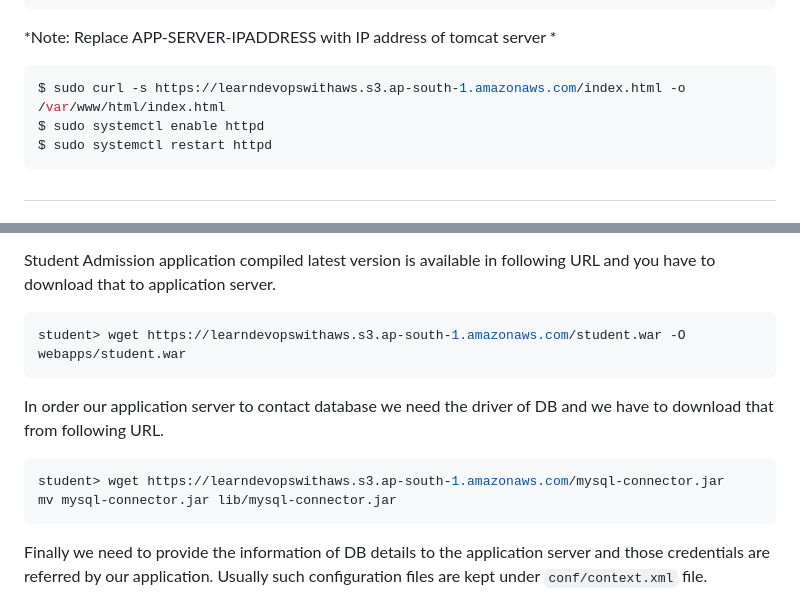
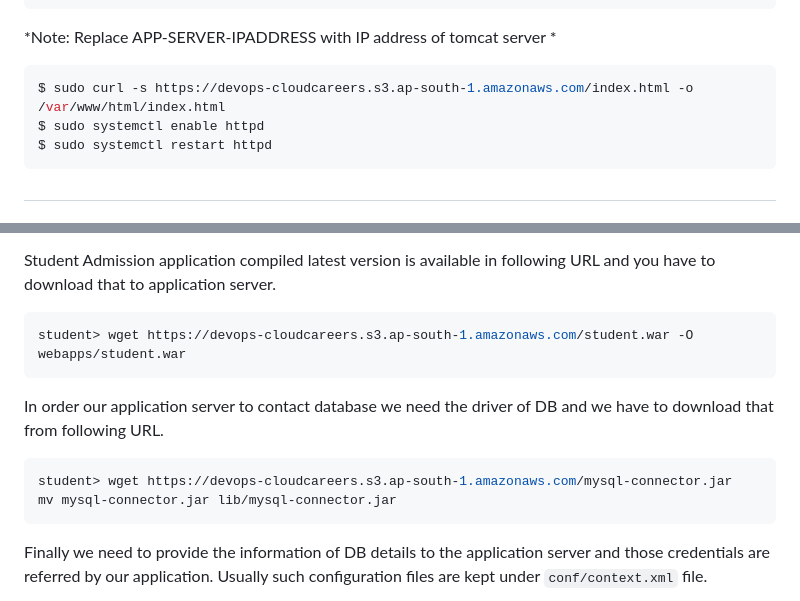
Before and after one commit to b57-clouddevops/Student-Project, a Markdown page: First/components-on-servers.md, 2 parts joined by grey strips. GitHub-like rendering.

````diff
--- a/First/components-on-servers.md
+++ b/First/components-on-servers.md
@@ -47,7 +47,7 @@ ProxyPassReverse "/student"  "http://APP-SERVER-IPADDRESS:8080/student"
 *Note: Replace APP-SERVER-IPADDRESS with IP address of tomcat server *
 
 ```shell
-$ sudo curl -s https://learndevopswithaws.s3.ap-south-1.amazonaws.com/index.html -o /var/www/html/index.html
+$ sudo curl -s https://devops-cloudcareers.s3.ap-south-1.amazonaws.com/index.html -o /var/www/html/index.html
 $ sudo systemctl enable httpd
 $ sudo systemctl restart httpd
 ```
@@ -81,13 +81,13 @@ student> cd apache-tomcat-8.5.84
 Student Admission application compiled latest version is available in following URL and you have to download that to application server.
 
 ```shell
-student> wget https://learndevopswithaws.s3.ap-south-1.amazonaws.com/student.war -O webapps/student.war
+student> wget https://devops-cloudcareers.s3.ap-south-1.amazonaws.com/student.war -O webapps/student.war
 ```
 
 In order our application server to contact database we need the driver of DB and we have to download that from following URL.
 
 ```shell
-student> wget https://learndevopswithaws.s3.ap-south-1.amazonaws.com/mysql-connector.jar
+student> wget https://devops-cloudcareers.s3.ap-south-1.amazonaws.com/mysql-connector.jar
 mv mysql-connector.jar lib/mysql-connector.jar
 ```
 
````
